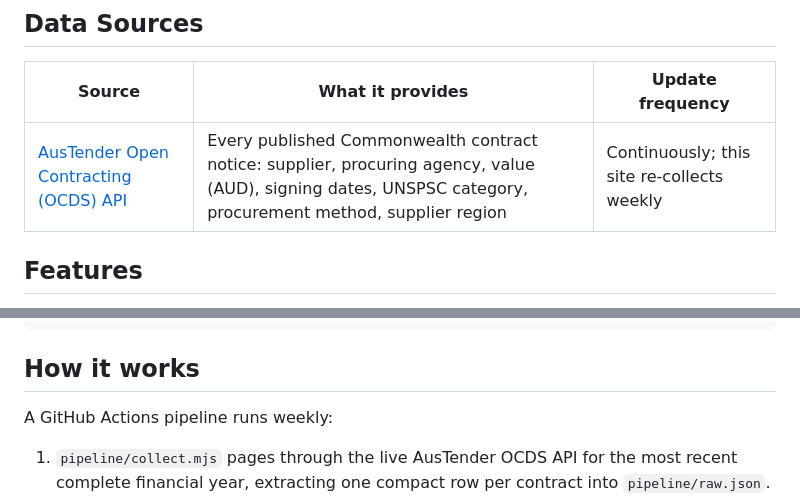
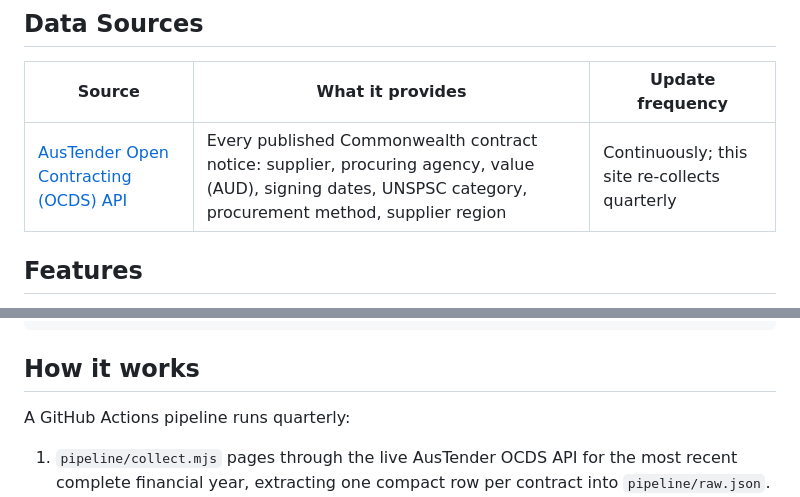
Before and after one commit to ben-gy/au-contracts, a Markdown page: README.md, 2 parts joined by grey strips. Drawn GitHub-style.

Commit message:
Data cadence per policy: proportional crons, honest docs
Pipelines run proportional to their source's publication cadence (monthly
fastest); realtime data is client-side only; stale cadence claims corrected.

Co-Authored-By: Claude Fable 5 <noreply@anthropic.com>

```diff
--- a/README.md
+++ b/README.md
@@ -20,7 +20,7 @@ Journalists chasing procurement stories, policy and budget analysts comparing ag
 
 | Source | What it provides | Update frequency |
 |--------|-------------------|-----------------|
-| [AusTender Open Contracting (OCDS) API](https://www.tenders.gov.au/) | Every published Commonwealth contract notice: supplier, procuring agency, value (AUD), signing dates, UNSPSC category, procurement method, supplier region | Continuously; this site re-collects weekly |
+| [AusTender Open Contracting (OCDS) API](https://www.tenders.gov.au/) | Every published Commonwealth contract notice: supplier, procuring agency, value (AUD), signing dates, UNSPSC category, procurement method, supplier region | Continuously; this site re-collects quarterly |
 
 ## Features
 
@@ -66,7 +66,7 @@ npm run preview
 
 ## How it works
 
-A GitHub Actions pipeline runs weekly:
+A GitHub Actions pipeline runs quarterly:
 
 1. `pipeline/collect.mjs` pages through the live AusTender OCDS API for the most recent complete financial year, extracting one compact row per contract into `pipeline/raw.json`.
 2. `pipeline/aggregate.mjs` reads that file and precomputes every dashboard view over **all** contracts — leaderboards, network, flow, matrix, monthly series, histogram and insights — writing a small `aggregates.json`. It also writes `contracts.json`, the largest contracts for the searchable table, with a disclosed minimum-value threshold so nothing is silently hidden.
```
